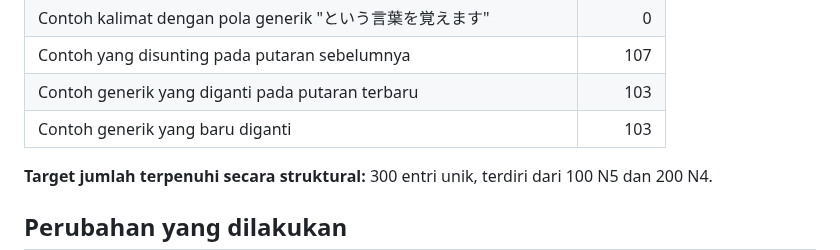
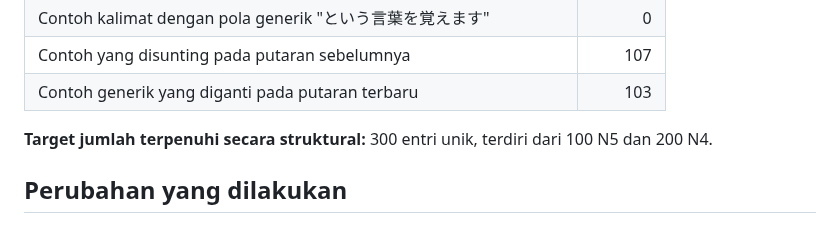
Before and after one commit to riyargb/Belajar-Pemrograman, a Markdown page: reports/audit-kanji.md, the part around the change. Drawn GitHub-style; blank space fills up the shorter version.

Commit message:
Remove duplicate generic-example audit metric

```diff
--- a/reports/audit-kanji.md
+++ b/reports/audit-kanji.md
@@ -18,7 +18,6 @@ Tanggal pemeriksaan: 13 Oktober 2026
 | Contoh kalimat dengan pola generik "という言葉を覚えます" | 0 |
 | Contoh yang disunting pada putaran sebelumnya | 107 |
 | Contoh generik yang diganti pada putaran terbaru | 103 |
-| Contoh generik yang baru diganti | 103 |
 
 **Target jumlah terpenuhi secara struktural:** 300 entri unik, terdiri dari 100 N5 dan 200 N4.
 
```
